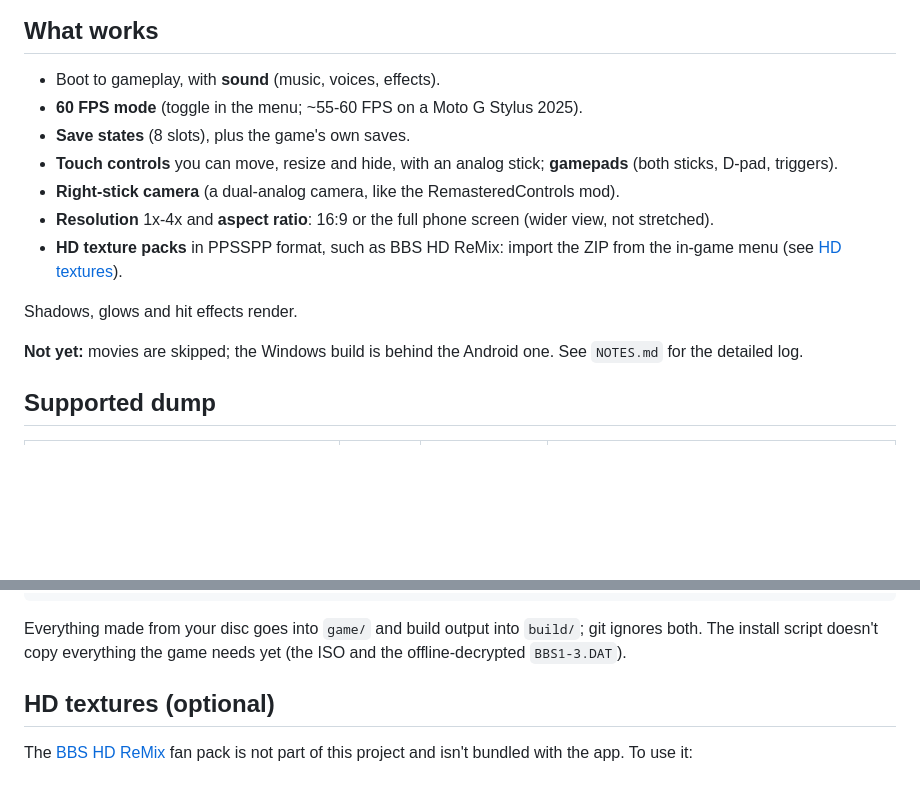
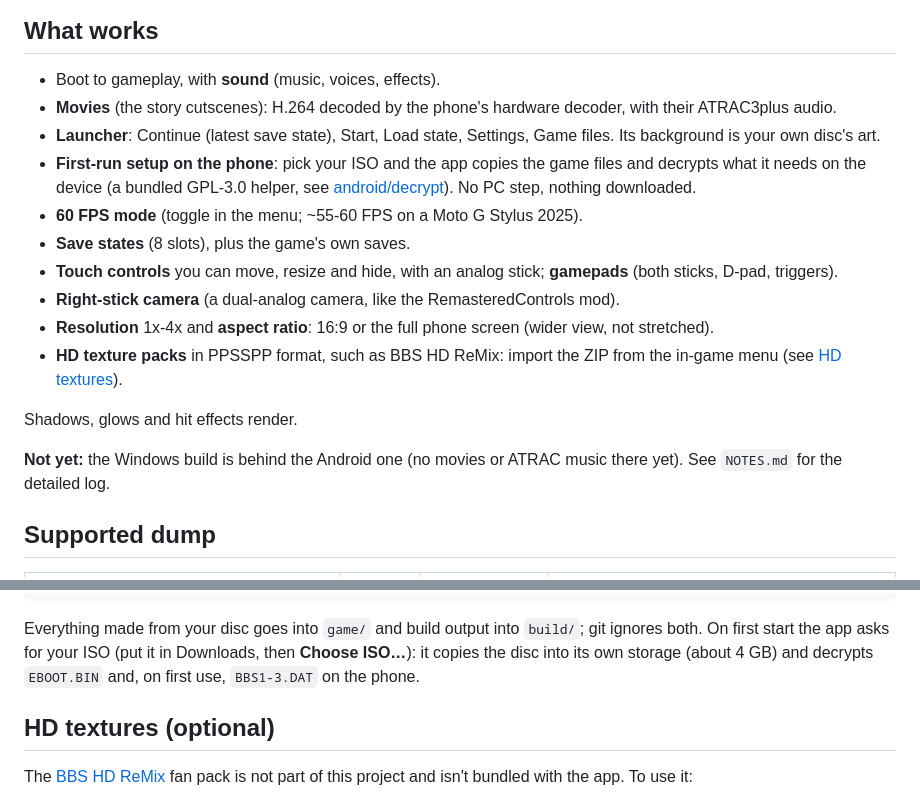
Before and after one commit to dguillot-gh/kh-bbs-recomp, a Markdown page: README.md, 2 parts joined by grey strips. Drawn GitHub-style; blank space fills up the shorter version.

````diff
--- a/README.md
+++ b/README.md
@@ -25,6 +29,12 @@ are re-implemented by [psp-native-runtime](https://github.com/dguillot-gh/psp-na
 ## What works
 
 - Boot to gameplay, with **sound** (music, voices, effects).
+- **Movies** (the story cutscenes): H.264 decoded by the phone's hardware decoder, with their ATRAC3plus audio.
+- **Launcher**: Continue (latest save state), Start, Load state, Settings, Game files. Its background is your own
+  disc's art.
+- **First-run setup on the phone**: pick your ISO and the app copies the game files and decrypts what it needs
+  on the device (a bundled GPL-3.0 helper, see [android/decrypt](android/decrypt/README.md)). No PC step, nothing
+  downloaded.
 - **60 FPS mode** (toggle in the menu; ~55-60 FPS on a Moto G Stylus 2025).
 - **Save states** (8 slots), plus the game's own saves.
 - **Touch controls** you can move, resize and hide, with an analog stick; **gamepads** (both sticks, D-pad, triggers).
@@ -35,7 +45,7 @@ are re-implemented by [psp-native-runtime](https://github.com/dguillot-gh/psp-na
 
 Shadows, glows and hit effects render.
 
-**Not yet:** movies are skipped; the Windows build is behind the Android one. See `NOTES.md` for the detailed log.
+**Not yet:** the Windows build is behind the Android one (no movies or ATRAC music there yet). See `NOTES.md` for the detailed log.
 
 ## Supported dump
 
@@ -61,7 +71,8 @@ bash scripts/6-INSTALL-PHONE.sh
 ```
 
 Everything made from your disc goes into `game/` and build output into `build/`; git ignores both.
-The install script doesn't copy everything the game needs yet (the ISO and the offline-decrypted `BBS1-3.DAT`).
+On first start the app asks for your ISO (put it in Downloads, then **Choose ISO…**): it copies the disc into its
+own storage (about 4 GB) and decrypts `EBOOT.BIN` and, on first use, `BBS1-3.DAT` on the phone.
 
 ## HD textures (optional)
 
````
Also changed, not shown: other parts of README.md (+4 -0 lines), android/decrypt/README.md (added, +14 -0 lines), docs/screenshots/launcher.jpg (added), docs/screenshots/opening-movie.jpg (added), 8 other files.
